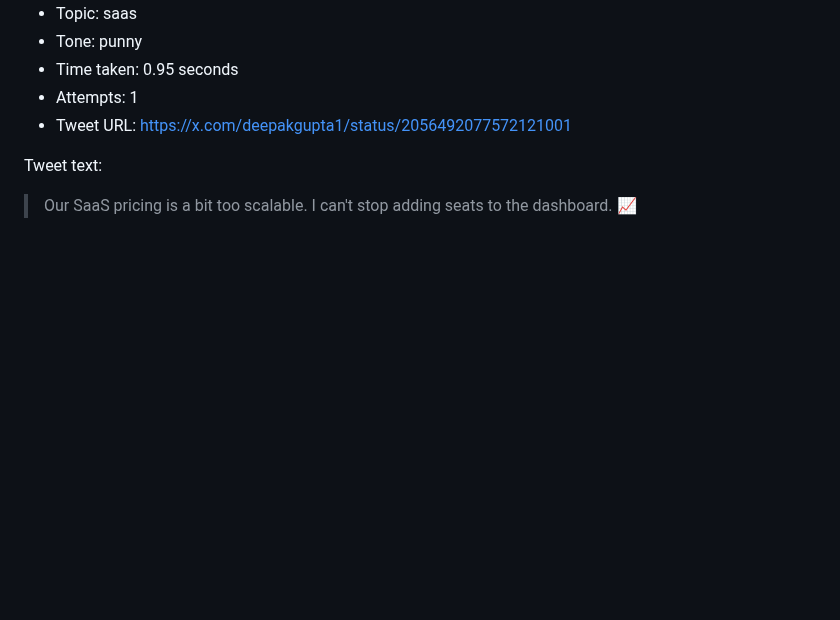
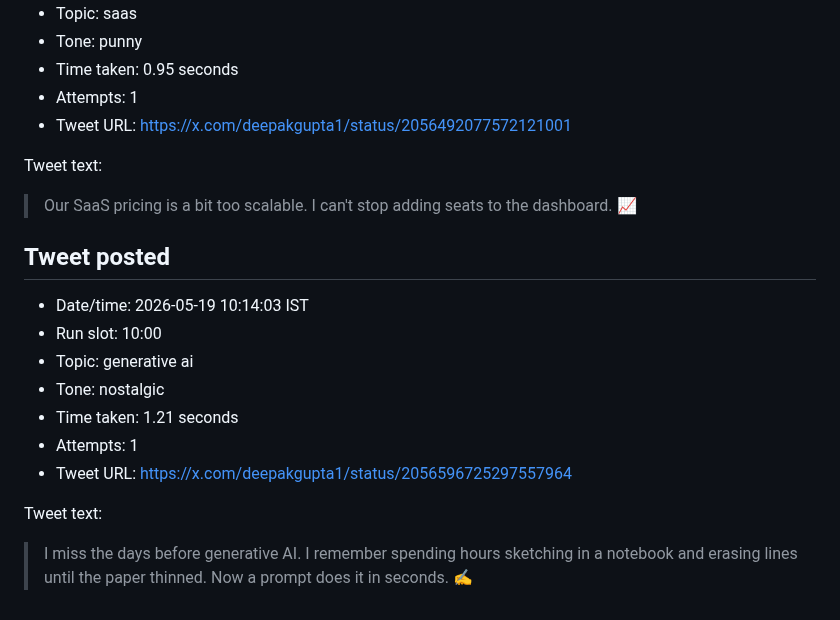
Before and after one commit to deepakkg/newspaper-foundry-bot, a Markdown page: tweet-history.md, the part around one of its changes. Rendered like a GitHub page; blank space fills up the shorter version.

Commit message:
Update tweet history

```diff
--- a/tweet-history.md
+++ b/tweet-history.md
@@ -177,3 +177,18 @@ Tweet text:
 > Our SaaS pricing is a bit too scalable. I can't stop adding seats to the dashboard. 📈
 
 <!-- tweet-slot:2026-05-19:02:00 -->
+
+## Tweet posted
+
+- Date/time: 2026-05-19 10:14:03 IST
+- Run slot: 10:00
+- Topic: generative ai
+- Tone: nostalgic
+- Time taken: 1.21 seconds
+- Attempts: 1
+- Tweet URL: https://x.com/deepakgupta1/status/2056596725297557964
+
+Tweet text:
+
+> I miss the days before generative AI. I remember spending hours sketching in a notebook and erasing lines until the paper thinned. Now a prompt does it in seconds. ✍️
+
```
Also changed, not shown: other parts of tweet-history.md (+1 -0 lines).
